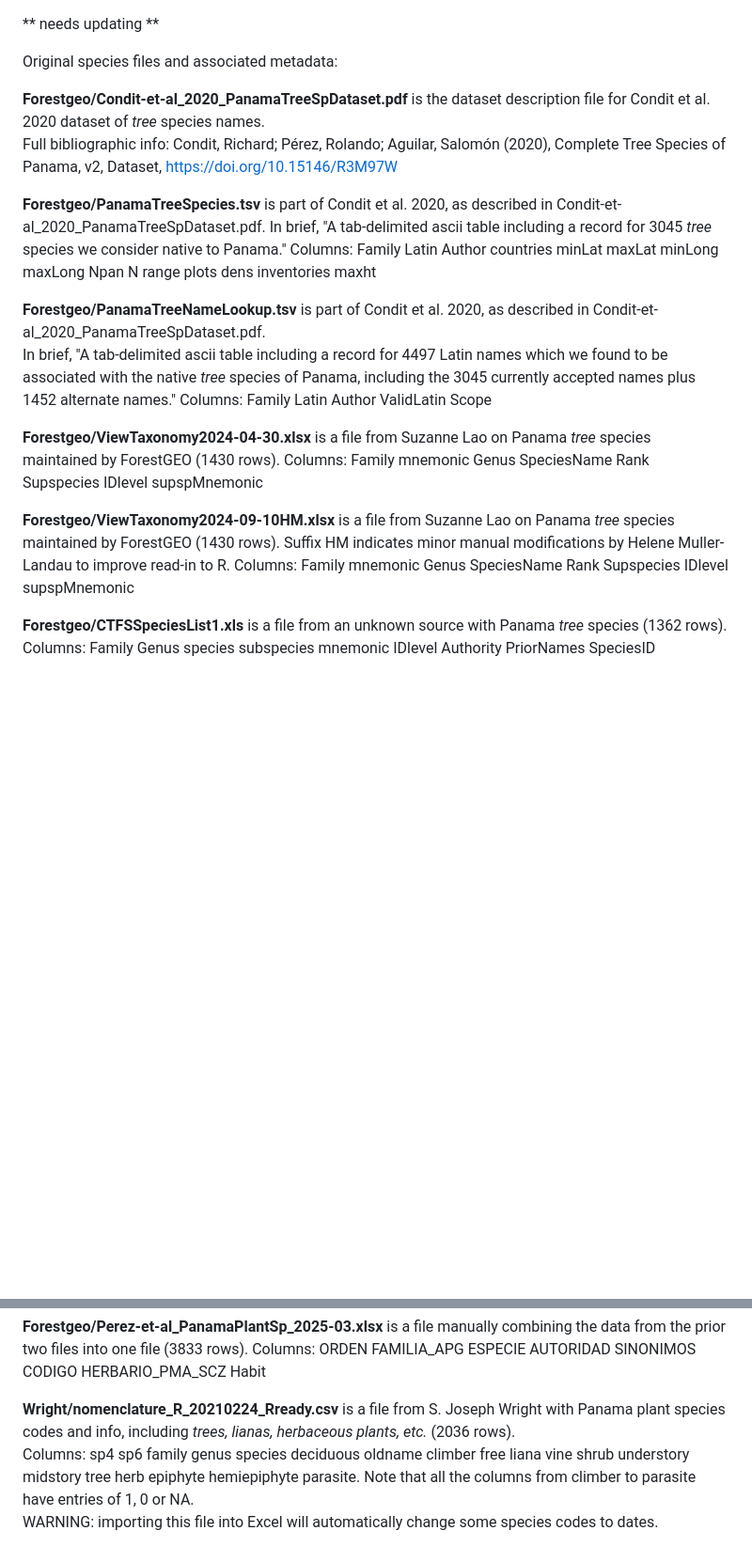
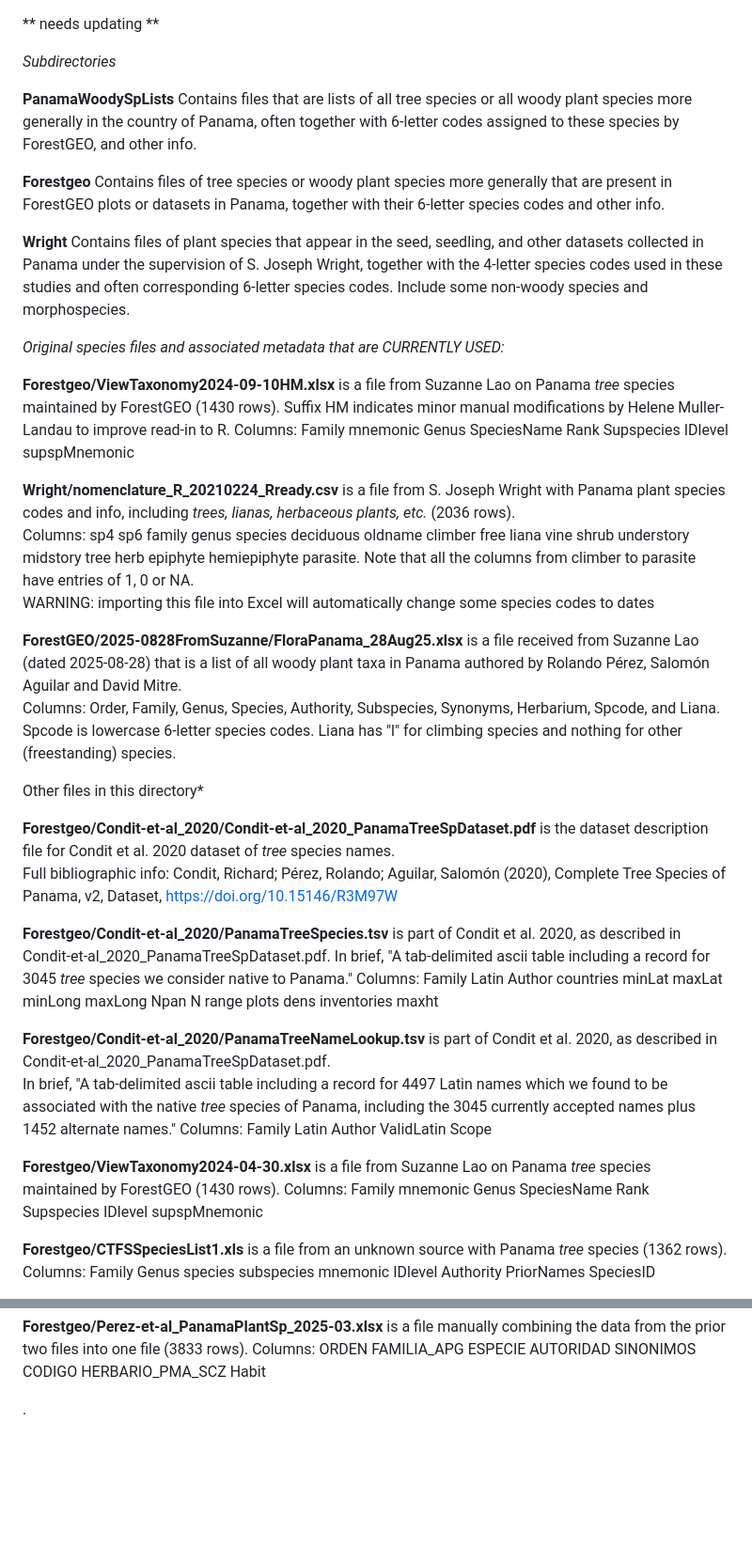
Before and after one commit to PanamaForestGEO/Panama_plant_species_lists, a Markdown page: splists_raw/readme.md, 2 parts joined by grey strips. Shown at 94% size. GitHub-like rendering; blank space fills up the shorter version.

```diff
--- a/splists_raw/readme.md
+++ b/splists_raw/readme.md
@@ -1,22 +1,42 @@
 ** needs updating **
 
-Original species files and associated metadata:
+*Subdirectories*
 
-**Forestgeo/Condit-et-al_2020_PanamaTreeSpDataset.pdf** is the dataset description file for Condit et al. 2020 dataset of *tree* species names.
+**PanamaWoodySpLists** Contains files that are lists of all tree species or all woody plant species more generally in the country of Panama, often together with 6-letter codes assigned to these species by ForestGEO, and other info.
+
+**Forestgeo** Contains files of tree species or woody plant species more generally that are present in ForestGEO plots or datasets in Panama, together with their 6-letter species codes and other info.
+
+**Wright** Contains files of plant species that appear in the seed, seedling, and other datasets collected in Panama under the supervision of S. Joseph Wright, together with the 4-letter species codes used in these studies and often corresponding 6-letter species codes.  Include some non-woody species and morphospecies.
+
+*Original species files and associated metadata that are CURRENTLY USED:*
+
+**Forestgeo/ViewTaxonomy2024-09-10HM.xlsx** is a file from Suzanne Lao on Panama *tree* species maintained by ForestGEO (1430 rows).  Suffix HM indicates minor manual modifications by Helene Muller-Landau to improve read-in to R.
+Columns: Family mnemonic	Genus	SpeciesName	Rank Supspecies IDlevel supspMnemonic
+
+**Wright/nomenclature_R_20210224_Rready.csv** is a file from S. Joseph Wright with Panama plant species codes and info, including *trees, lianas, herbaceous plants, etc.* (2036 rows).
+Columns: sp4	sp6	family	genus	species	deciduous	oldname	climber	free	liana	vine	shrub	understory	midstory	tree	herb	epiphyte	hemiepiphyte	parasite.
+Note that all the columns from climber to parasite have entries of 1, 0 or NA.
+WARNING: importing this file into Excel will automatically change some species codes to dates
+
+**ForestGEO/2025-0828FromSuzanne/FloraPanama_28Aug25.xlsx** is a file received from Suzanne Lao (dated 2025-08-28) that is a list of all woody plant taxa in Panama authored by
+Rolando Pérez, Salomón Aguilar and David Mitre.
+Columns: Order, Family, Genus, Species, Authority, Subspecies, Synonyms, Herbarium, Spcode, and Liana.
+Spcode is lowercase 6-letter species codes.  Liana has "l" for climbing species and nothing for other (freestanding) species.
+
+Other files in this directory*
+
+**Forestgeo/Condit-et-al_2020/Condit-et-al_2020_PanamaTreeSpDataset.pdf** is the dataset description file for Condit et al. 2020 dataset of *tree* species names.
 Full bibliographic info: Condit, Richard; Pérez, Rolando; Aguilar, Salomón (2020), Complete Tree Species of Panama, v2, Dataset, https://doi.org/10.15146/R3M97W
 
-**Forestgeo/PanamaTreeSpecies.tsv** is part of Condit et al. 2020, as described in Condit-et-al_2020_PanamaTreeSpDataset.pdf.
+**Forestgeo/Condit-et-al_2020/PanamaTreeSpecies.tsv** is part of Condit et al. 2020, as described in Condit-et-al_2020_PanamaTreeSpDataset.pdf.
 In brief, "A tab-delimited ascii table including a record for 3045 *tree* species we consider native to Panama."
 Columns: Family	Latin	Author	countries	minLat	maxLat	minLong	maxLong	Npan	N	range	plots	dens	inventories	maxht
 
-**Forestgeo/PanamaTreeNameLookup.tsv** is part of Condit et al. 2020, as described in Condit-et-al_2020_PanamaTreeSpDataset.pdf.
+**Forestgeo/Condit-et-al_2020/PanamaTreeNameLookup.tsv** is part of Condit et al. 2020, as described in Condit-et-al_2020_PanamaTreeSpDataset.pdf.
 In brief, "A tab-delimited ascii table including a record for 4497 Latin names which we found to be associated with the native *tree* species of Panama, including the 3045 currently accepted names plus 1452 alternate names."
 Columns: Family	Latin	Author	ValidLatin	Scope
 
 **Forestgeo/ViewTaxonomy2024-04-30.xlsx** is a file from Suzanne Lao on Panama *tree* species maintained by ForestGEO (1430 rows).
-Columns: Family mnemonic	Genus	SpeciesName	Rank Supspecies IDlevel supspMnemonic
-
-**Forestgeo/ViewTaxonomy2024-09-10HM.xlsx** is a file from Suzanne Lao on Panama *tree* species maintained by ForestGEO (1430 rows).  Suffix HM indicates minor manual modifications by Helene Muller-Landau to improve read-in to R.
 Columns: Family mnemonic	Genus	SpeciesName	Rank Supspecies IDlevel supspMnemonic
 
 **Forestgeo/CTFSSpeciesList1.xls** is a file from an unknown source with Panama *tree* species (1362 rows).
@@ -33,7 +53,4 @@ Columns: ORDEN	FAMILIA APG	ESPECIE 	AUTORIDAD	SINONIMOS	CODIGO	HERBARIO (PMA,SCZ
 **Forestgeo/Perez-et-al_PanamaPlantSp_2025-03.xlsx** is a file manually combining the data from the prior two files into one file (3833 rows).
 Columns: ORDEN	FAMILIA_APG	ESPECIE 	AUTORIDAD	SINONIMOS	CODIGO	HERBARIO_PMA_SCZ	Habit
 
-**Wright/nomenclature_R_20210224_Rready.csv** is a file from S. Joseph Wright with Panama plant species codes and info, including *trees, lianas, herbaceous plants, etc.* (2036 rows).
-Columns: sp4	sp6	family	genus	species	deciduous	oldname	climber	free	liana	vine	shrub	understory	midstory	tree	herb	epiphyte	hemiepiphyte	parasite.
-Note that all the columns from climber to parasite have entries of 1, 0 or NA.
-WARNING: importing this file into Excel will automatically change some species codes to dates.
+.
```
